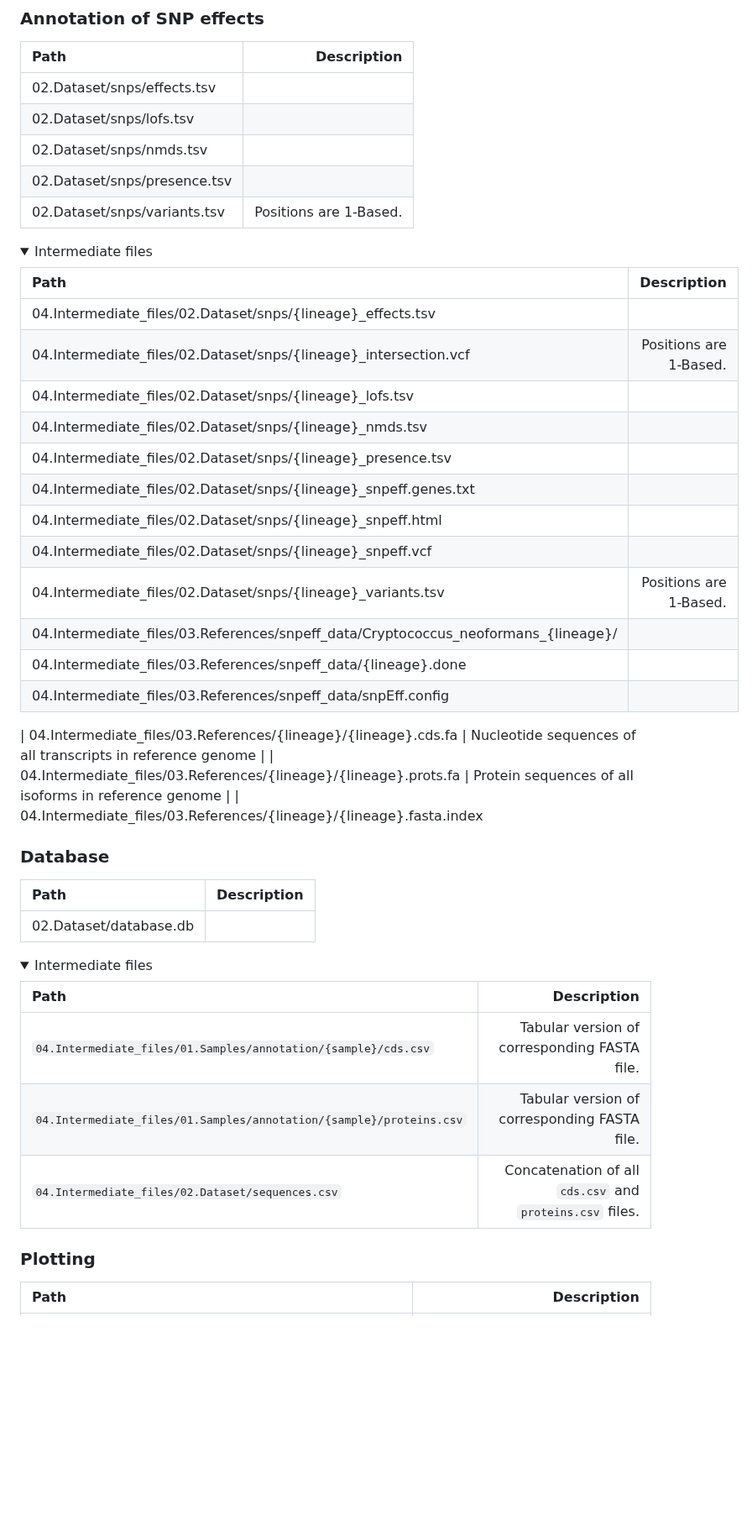
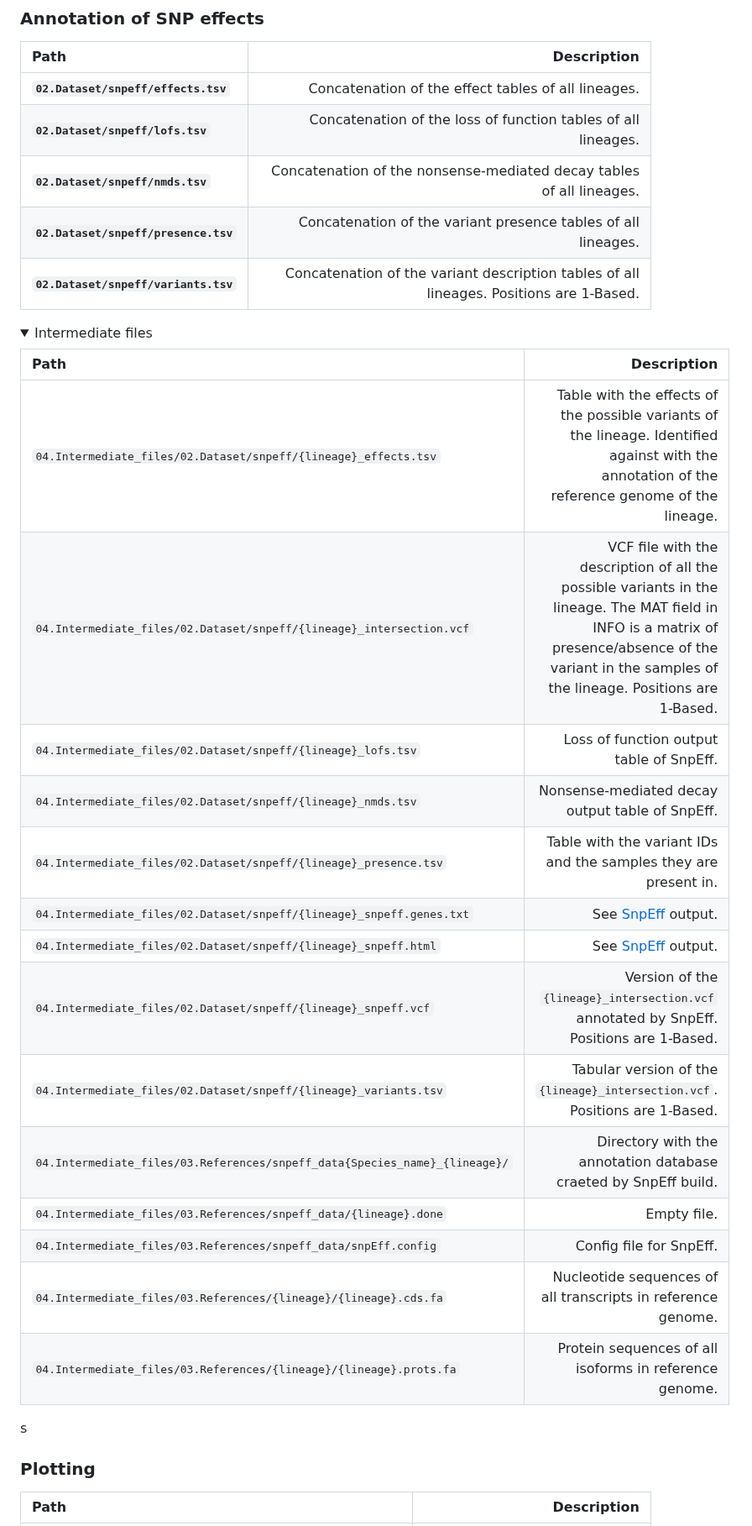
Before and after one commit to magwenelab/WeavePop, a Markdown page: README.md, the part around one of its changes. Shown at 84% size. GitHub-like rendering; folded sections open; blank space fills up the shorter version.

Commit message:
add documentation of output

```diff
--- a/README.md
+++ b/README.md
@@ -275,51 +277,32 @@ To learn more about how Snakemake works and how to take advantage of its feature
 
 | Path | Description |
 | :---------------- | ----: |
-| 02.Dataset/snps/effects.tsv
-| 02.Dataset/snps/lofs.tsv
-| 02.Dataset/snps/nmds.tsv
-| 02.Dataset/snps/presence.tsv
-| 02.Dataset/snps/variants.tsv | Positions are 1-Based.
+| **`02.Dataset/snpeff/effects.tsv`**|Concatenation of the effect tables of all lineages.|
+| **`02.Dataset/snpeff/lofs.tsv`**|Concatenation of the loss of function tables of all lineages.|
+| **`02.Dataset/snpeff/nmds.tsv`**|Concatenation of the nonsense-mediated decay tables of all lineages.|
+| **`02.Dataset/snpeff/presence.tsv`**|Concatenation of the variant presence tables of all lineages.|
+| **`02.Dataset/snpeff/variants.tsv`**|Concatenation of the variant description tables of all lineages. Positions are 1-Based.|
 
 <details>
 <summary> Intermediate files </summary>
 
 | Path | Description |
 | :---------------- | ----: |
-| 04.Intermediate_files/02.Dataset/snps/{lineage}_effects.tsv
-| 04.Intermediate_files/02.Dataset/snps/{lineage}_intersection.vcf | Positions are 1-Based.
-| 04.Intermediate_files/02.Dataset/snps/{lineage}_lofs.tsv
-| 04.Intermediate_files/02.Dataset/snps/{lineage}_nmds.tsv
-| 04.Intermediate_files/02.Dataset/snps/{lineage}_presence.tsv
-| 04.Intermediate_files/02.Dataset/snps/{lineage}_snpeff.genes.txt
-| 04.Intermediate_files/02.Dataset/snps/{lineage}_snpeff.html
-| 04.Intermediate_files/02.Dataset/snps/{lineage}_snpeff.vcf
-| 04.Intermediate_files/02.Dataset/snps/{lineage}_variants.tsv | Positions are 1-Based.
-| 04.Intermediate_files/03.References/snpeff_data/Cryptococcus_neoformans_{lineage}/
-| 04.Intermediate_files/03.References/snpeff_data/{lineage}.done
-| 04.Intermediate_files/03.References/snpeff_data/snpEff.config
-
-| 04.Intermediate_files/03.References/{lineage}/{lineage}.cds.fa | Nucleotide sequences of all transcripts in reference genome |
-| 04.Intermediate_files/03.References/{lineage}/{lineage}.prots.fa | Protein sequences of all isoforms in reference genome |
-| 04.Intermediate_files/03.References/{lineage}/{lineage}.fasta.index
-
-</details>
-
-### Database
-
-| Path | Description |
-| :---------------- | ----: |
-| 02.Dataset/database.db
-
-<details>
-<summary> Intermediate files </summary>
-
-| Path | Description |
-| :---------------- | ----: |
-| `04.Intermediate_files/01.Samples/annotation/{sample}/cds.csv` | Tabular version of corresponding FASTA file. |
-| `04.Intermediate_files/01.Samples/annotation/{sample}/proteins.csv` | Tabular version of corresponding FASTA file. |
-| `04.Intermediate_files/02.Dataset/sequences.csv` | Concatenation of all `cds.csv` and `proteins.csv` files. |
-
+|`04.Intermediate_files/02.Dataset/snpeff/{lineage}_effects.tsv`| Table with the effects of the possible variants of the lineage. Identified against with the annotation of the reference genome of the lineage. |
+|`04.Intermediate_files/02.Dataset/snpeff/{lineage}_intersection.vcf` | VCF file with the description of all the possible variants in the lineage. The MAT field in INFO is a matrix of presence/absence of the variant in the samples of the lineage. Positions are 1-Based.|
+|`04.Intermediate_files/02.Dataset/snpeff/{lineage}_lofs.tsv`|Loss of function output table of SnpEff.|
+|`04.Intermediate_files/02.Dataset/snpeff/{lineage}_nmds.tsv`|Nonsense-mediated decay output table of SnpEff.|
+|`04.Intermediate_files/02.Dataset/snpeff/{lineage}_presence.tsv`|Table with the variant IDs and the samples they are present in.|
+|`04.Intermediate_files/02.Dataset/snpeff/{lineage}_snpeff.genes.txt`|See [SnpEff](https://pcingola.github.io/SnpEff/) output.|
+|`04.Intermediate_files/02.Dataset/snpeff/{lineage}_snpeff.html`|See [SnpEff](https://pcingola.github.io/SnpEff/) output.|
+|`04.Intermediate_files/02.Dataset/snpeff/{lineage}_snpeff.vcf`| Version of the `{lineage}_intersection.vcf` annotated by SnpEff. Positions are 1-Based. |
+|`04.Intermediate_files/02.Dataset/snpeff/{lineage}_variants.tsv`| Tabular version of the `{lineage}_intersection.vcf`. Positions are 1-Based.|
+|`04.Intermediate_files/03.References/snpeff_data{Species_name}_{lineage}/`| Directory with the annotation database craeted by SnpEff build.|
+|`04.Intermediate_files/03.References/snpeff_data/{lineage}.done`|Empty file.|
+|`04.Intermediate_files/03.References/snpeff_data/snpEff.config`|Config file for SnpEff.|
+|`04.Intermediate_files/03.References/{lineage}/{lineage}.cds.fa` | Nucleotide sequences of all transcripts in reference genome. |
+|`04.Intermediate_files/03.References/{lineage}/{lineage}.prots.fa`| Protein sequences of all isoforms in reference genome. |
+s
 </details>
 
 ### Plotting
```
Also changed, not shown: other parts of README.md (+23 -4 lines).
